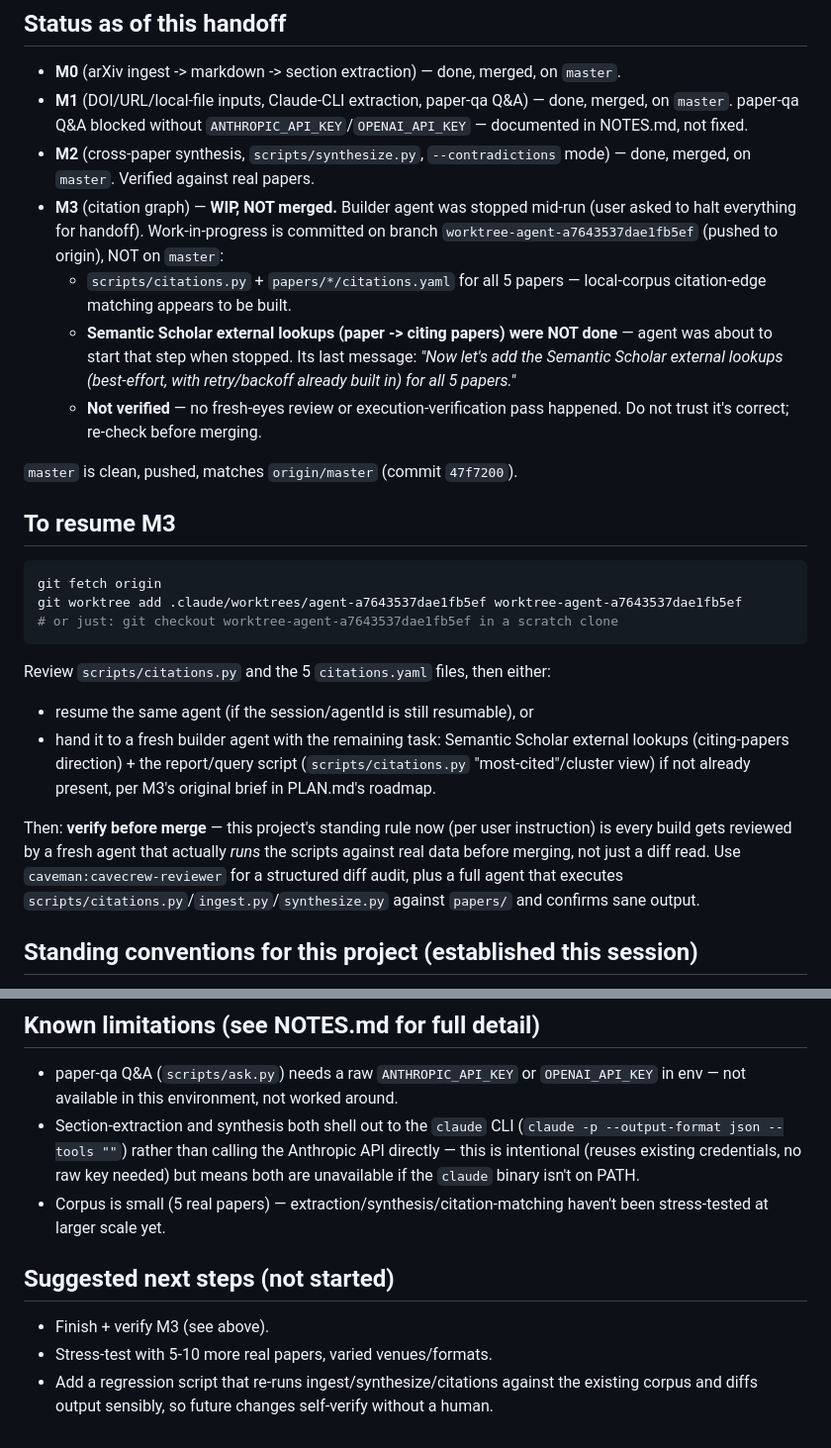
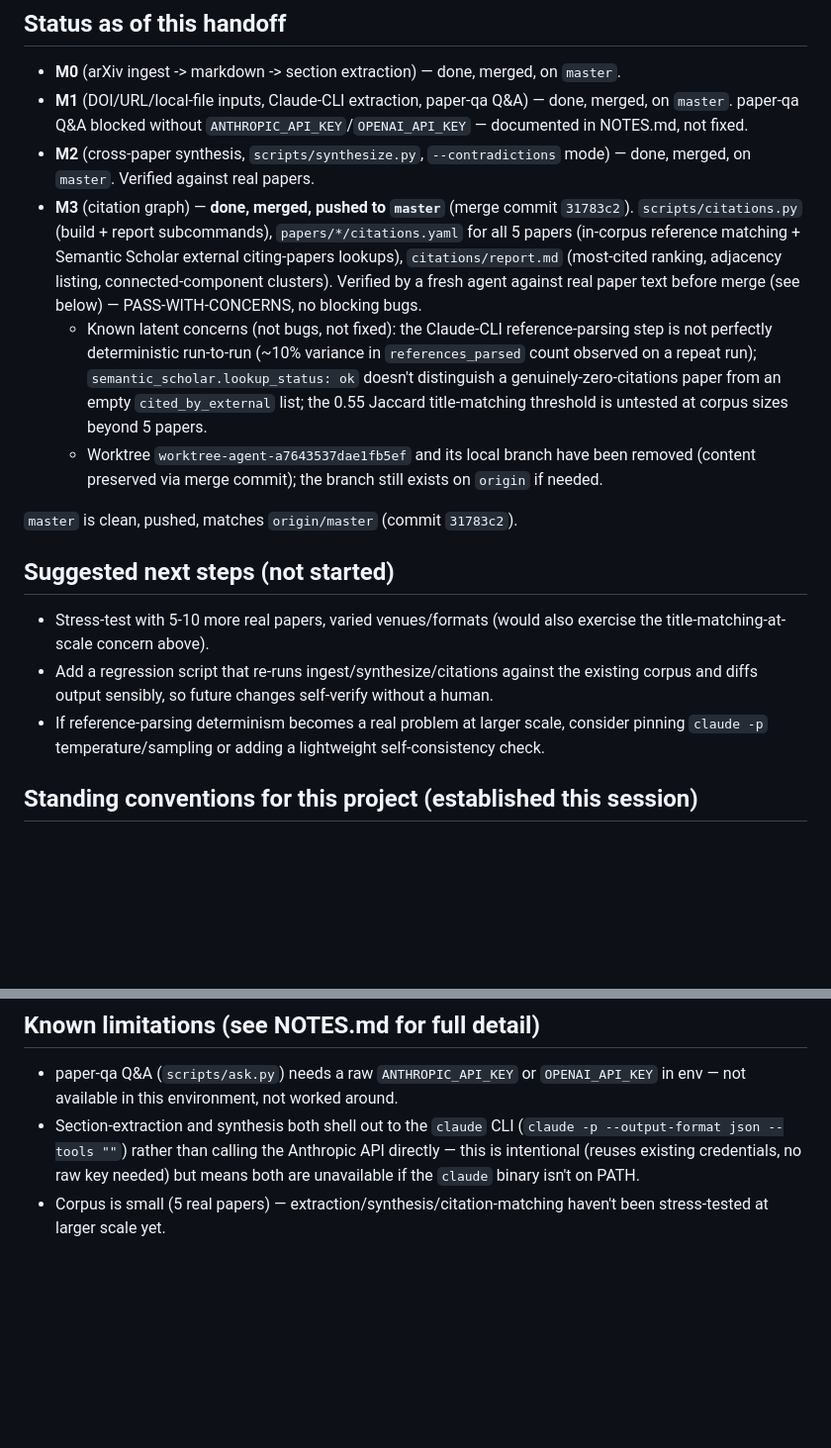
Before and after one commit to dkritarth/Vellum, a Markdown page: HANDOFF.md, 2 parts joined by grey strips. Shown at 99% size. Drawn GitHub-style; blank space fills up the shorter version.

Commit message:
Update HANDOFF.md: M3 complete, merged, pushed
Co-Authored-By: Claude Sonnet 5 <noreply@anthropic.com>

````diff
--- a/HANDOFF.md
+++ b/HANDOFF.md
@@ -7,25 +7,17 @@ Snapshot for resuming work later. Read this first, then PLAN.md/AGENTS.md/NOTES.
 - **M0** (arXiv ingest -> markdown -> section extraction) — done, merged, on `master`.
 - **M1** (DOI/URL/local-file inputs, Claude-CLI extraction, paper-qa Q&A) — done, merged, on `master`. paper-qa Q&A blocked without `ANTHROPIC_API_KEY`/`OPENAI_API_KEY` — documented in NOTES.md, not fixed.
 - **M2** (cross-paper synthesis, `scripts/synthesize.py`, `--contradictions` mode) — done, merged, on `master`. Verified against real papers.
-- **M3** (citation graph) — **WIP, NOT merged.** Builder agent was stopped mid-run (user asked to halt everything for handoff). Work-in-progress is committed on branch `worktree-agent-a7643537dae1fb5ef` (pushed to origin), NOT on `master`:
-  - `scripts/citations.py` + `papers/*/citations.yaml` for all 5 papers — local-corpus citation-edge matching appears to be built.
-  - **Semantic Scholar external lookups (paper -> citing papers) were NOT done** — agent was about to start that step when stopped. Its last message: *"Now let's add the Semantic Scholar external lookups (best-effort, with retry/backoff already built in) for all 5 papers."*
-  - **Not verified** — no fresh-eyes review or execution-verification pass happened. Do not trust it's correct; re-check before merging.
+- **M3** (citation graph) — **done, merged, pushed to `master`** (merge commit `31783c2`). `scripts/citations.py` (build + report subcommands), `papers/*/citations.yaml` for all 5 papers (in-corpus reference matching + Semantic Scholar external citing-papers lookups), `citations/report.md` (most-cited ranking, adjacency listing, connected-component clusters). Verified by a fresh agent against real paper text before merge (see below) — PASS-WITH-CONCERNS, no blocking bugs.
+  - Known latent concerns (not bugs, not fixed): the Claude-CLI reference-parsing step is not perfectly deterministic run-to-run (~10% variance in `references_parsed` count observed on a repeat run); `semantic_scholar.lookup_status: ok` doesn't distinguish a genuinely-zero-citations paper from an empty `cited_by_external` list; the 0.55 Jaccard title-matching threshold is untested at corpus sizes beyond 5 papers.
+  - Worktree `worktree-agent-a7643537dae1fb5ef` and its local branch have been removed (content preserved via merge commit); the branch still exists on `origin` if needed.
 
-`master` is clean, pushed, matches `origin/master` (commit `47f7200`).
+`master` is clean, pushed, matches `origin/master` (commit `31783c2`).
 
-## To resume M3
+## Suggested next steps (not started)
 
-```bash
-git fetch origin
-git worktree add .claude/worktrees/agent-a7643537dae1fb5ef worktree-agent-a7643537dae1fb5ef
-# or just: git checkout worktree-agent-a7643537dae1fb5ef in a scratch clone
-```
-Review `scripts/citations.py` and the 5 `citations.yaml` files, then either:
-- resume the same agent (if the session/agentId is still resumable), or
-- hand it to a fresh builder agent with the remaining task: Semantic Scholar external lookups (citing-papers direction) + the report/query script (`scripts/citations.py` "most-cited"/cluster view) if not already present, per M3's original brief in PLAN.md's roadmap.
-
-Then: **verify before merge** — this project's standing rule now (per user instruction) is every build gets reviewed by a fresh agent that actually *runs* the scripts against real data before merging, not just a diff read. Use `caveman:cavecrew-reviewer` for a structured diff audit, plus a full agent that executes `scripts/citations.py`/`ingest.py`/`synthesize.py` against `papers/` and confirms sane output.
+- Stress-test with 5-10 more real papers, varied venues/formats (would also exercise the title-matching-at-scale concern above).
+- Add a regression script that re-runs ingest/synthesize/citations against the existing corpus and diffs output sensibly, so future changes self-verify without a human.
+- If reference-parsing determinism becomes a real problem at larger scale, consider pinning `claude -p` temperature/sampling or adding a lightweight self-consistency check.
 
 ## Standing conventions for this project (established this session)
 
@@ -46,9 +38,3 @@ Then: **verify before merge** — this project's standing rule now (per user ins
 - paper-qa Q&A (`scripts/ask.py`) needs a raw `ANTHROPIC_API_KEY` or `OPENAI_API_KEY` in env — not available in this environment, not worked around.
 - Section-extraction and synthesis both shell out to the `claude` CLI (`claude -p --output-format json --tools ""`) rather than calling the Anthropic API directly — this is intentional (reuses existing credentials, no raw key needed) but means both are unavailable if the `claude` binary isn't on PATH.
 - Corpus is small (5 real papers) — extraction/synthesis/citation-matching haven't been stress-tested at larger scale yet.
-
-## Suggested next steps (not started)
-
-- Finish + verify M3 (see above).
-- Stress-test with 5-10 more real papers, varied venues/formats.
-- Add a regression script that re-runs ingest/synthesize/citations against the existing corpus and diffs output sensibly, so future changes self-verify without a human.
````
